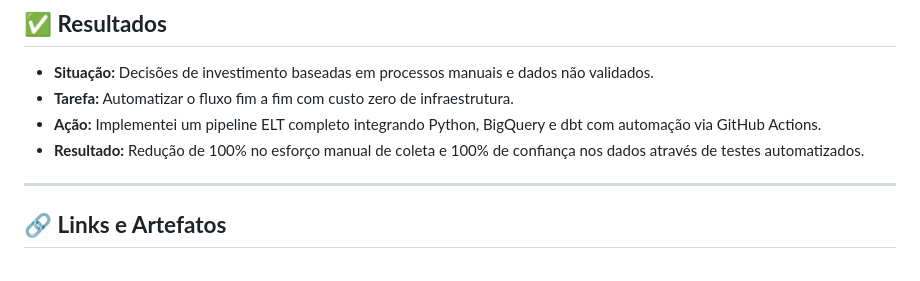
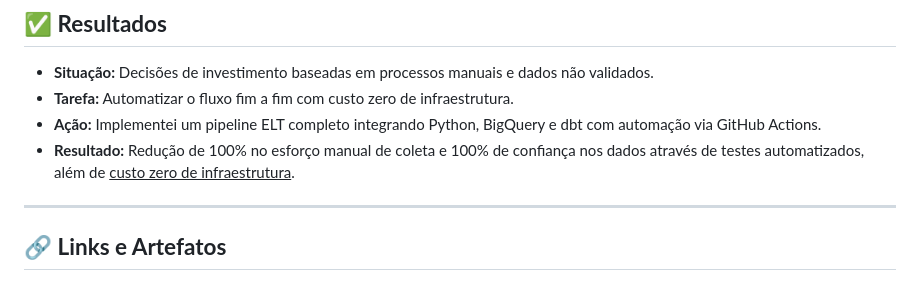
Before and after one commit to RevsonV/atlas-capital-data-pipeline, a Markdown page: README.md, the part around the change. Drawn GitHub-style.

Commit message:
Enfatizacao de custo zero

```diff
--- a/README.md
+++ b/README.md
@@ -52,7 +52,7 @@ O projeto segue o paradigma ELT (Extract, Load, Transform), priorizando o proces
 * **Situação:** Decisões de investimento baseadas em processos manuais e dados não validados.
 * **Tarefa:** Automatizar o fluxo fim a fim com custo zero de infraestrutura.
 * **Ação:** Implementei um pipeline ELT completo integrando Python, BigQuery e dbt com automação via GitHub Actions.
-* **Resultado:** Redução de 100% no esforço manual de coleta e 100% de confiança nos dados através de testes automatizados.
+* **Resultado:** Redução de 100% no esforço manual de coleta e 100% de confiança nos dados através de testes automatizados, além de <u>custo zero de infraestrutura</u>.
 
 ---
 
```
